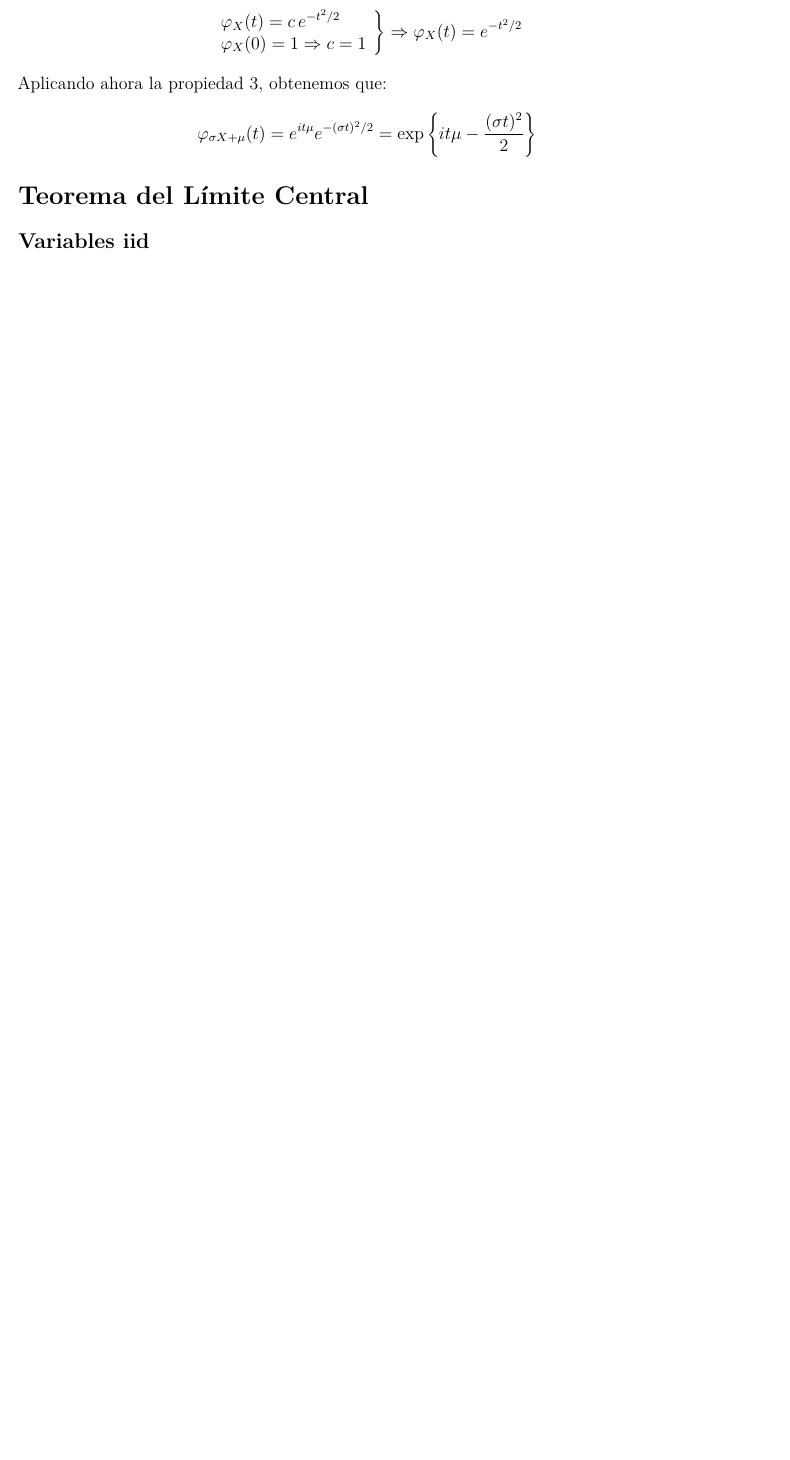
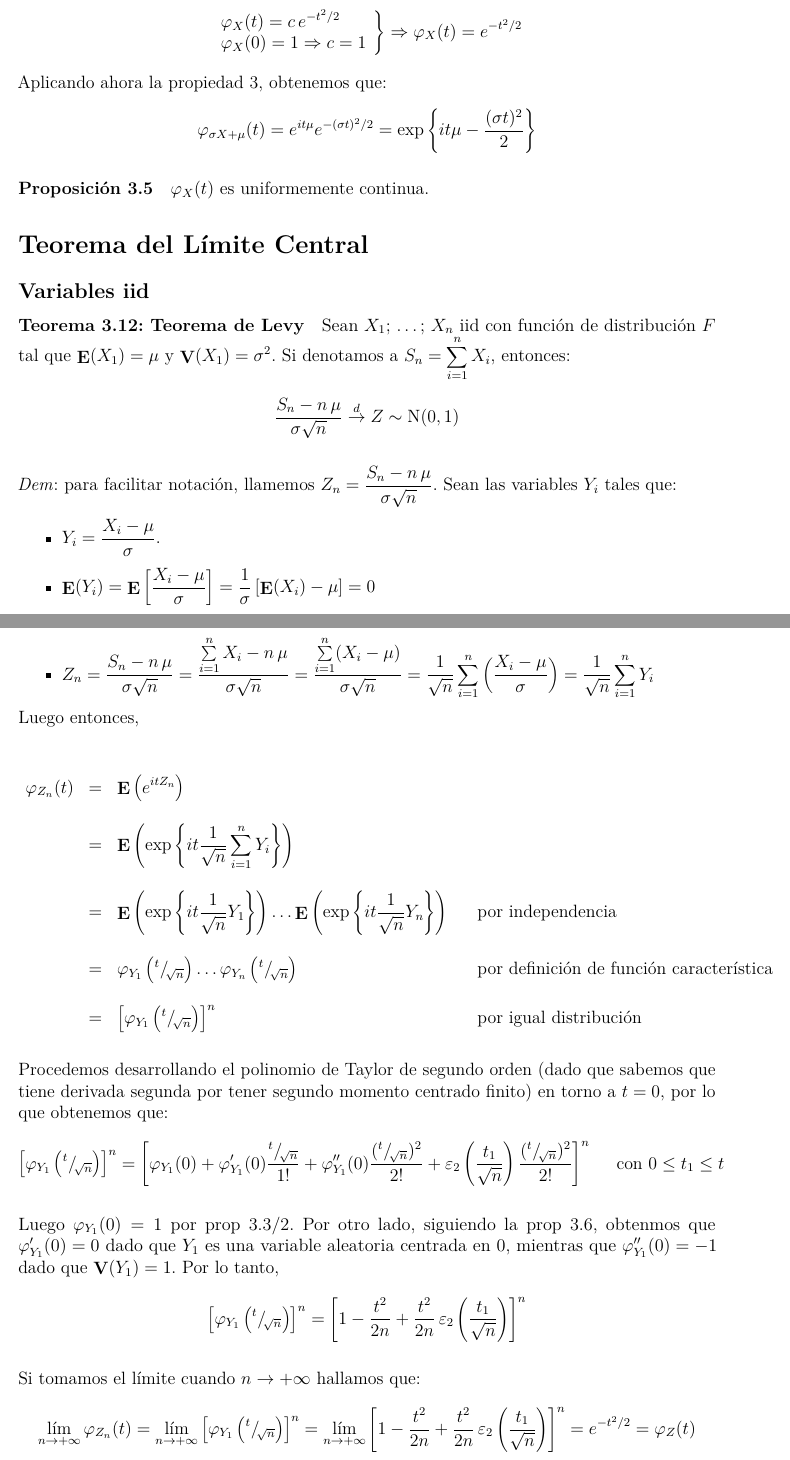
Before and after one commit to daczarne/prob2, an R Markdown document (03_fun_car_tlc/03-funcartlc.Rmd): part of page 3 of 3 before the commit and two parts of pages 3 and 4 of 4 after it, the two joined at a grey line, cut so that both start at the same text, the shorter picture padded with empty space. Rendered offline with R 4.5, knitr and Pandoc, then LaTeX, with nearby package versions.

Commit message:
prop 3.5 teoremaa de levy

```diff
--- a/03_fun_car_tlc/03-funcartlc.Rmd
+++ b/03_fun_car_tlc/03-funcartlc.Rmd
@@ -107,8 +107,52 @@ $$\left. \begin{array}{l}
 Aplicando ahora la propiedad 3, obtenemos que:
 $$\varphi_{\sigma X + \mu} (t) = e^{it \mu} e^{-(\sigma t)^2 / 2} = \exp\left\{ it \mu - \frac{ (\sigma t)^2 }{2} \right\}$$
 
+#### Proposición 3.5
+
+$\varphi_X(t)$ es uniformemente continua.
+
+<!--
+*Dem*: observemos que:
+
+$$\varphi_X(t) - \varphi_X(s) = \E \big( e^{itX} \big) - \E \big( e^{isX} \big) $$
+-->
+
 # Teorema del Límite Central
 
 ## Variables iid
 
+#### Teorema 3.12: Teorema de Levy
+
+Sean $X_1; \, \ldots; \, X_n$ iid con función de distribución $F$ tal que $\E(X_1) = \mu$ y $\V(X_1) = \sigma^2$. Si denotamos a $S_n = \sum\limits_{i = 1}^{n} X_i$, entonces:
+$$\frac{ S_n - n \, \mu }{ \sigma \sqrt{n} } \overset{d}{\rightarrow} Z \sim \text{N}(0, 1)$$
+
+*Dem*: para facilitar notación, llamemos $Z_n = \frac{ S_n - n \, \mu }{ \sigma \sqrt{n} }$. Sean las variables $Y_i$ tales que:
+
+- $Y_i = \frac{ X_i - \mu }{ \sigma }$.
+
+- $\E(Y_i) = \E \left[ \frac{ X_i - \mu }{ \sigma } \right] = \frac{1}{\sigma} \left[ \E(X_i) - \mu \right] = 0$
+
+- $\V(Y_i) = \V \left[ \frac{ X_i - \mu }{ \sigma } \right] = \frac{1}{\sigma^2} \V(X_i) = 1$
+
+- $Z_n = \frac{ S_n - n \, \mu }{ \sigma \sqrt{n} } = \frac{ \sum\limits_{i = 1}^{n} X_i - n \, \mu }{ \sigma \sqrt{n} } = \frac{ \sum\limits_{i = 1}^{n} ( X_i - \mu ) }{ \sigma \sqrt{n} } = \frac{1}{\sqrt{n}} \sum\limits_{i = 1}^{n} \left( \frac{ X_i - \mu }{ \sigma } \right) = \frac{1}{\sqrt{n}} \sum\limits_{i = 1}^{n} Y_i$
+
+Luego entonces,
+
+$$\begin{array}{rclcl}
+\varphi_{Z_n}(t) & = & \E \big( e^{itZ_n} \big) & & \\ \\
+   & = & \E \left( \exp\left\{ it \frac{1}{\sqrt{n}} \sum\limits_{i = 1}^{n} Y_i \right\} \right) & & \\ \\
+   & = & \E \left( \exp\left\{ it \frac{1}{\sqrt{n}} Y_1 \right\} \right) \ldots \E \left( \exp\left\{ it \frac{1}{\sqrt{n}} Y_n \right\} \right) & & \text{por independencia} \\ \\
+   & = & \varphi_{Y_1} \left( ^t/\!_{\sqrt{n}} \right) \ldots \varphi_{Y_n} \left( ^t/\!_{\sqrt{n}} \right) & & \text{por definición de función característica} \\ \\
+   & = & \left[ \varphi_{Y_1} \left( ^t/\!_{\sqrt{n}} \right) \right]^n & & \text{por igual distribución}
+\end{array}$$
+
+Procedemos desarrollando el polinomio de Taylor de segundo orden (dado que sabemos que tiene derivada segunda por tener segundo momento centrado finito) en torno a $t = 0$, por lo que obtenemos que:
+$$\left[ \varphi_{Y_1} \left( ^t/\!_{\sqrt{n}} \right) \right]^n = \left[ \varphi_{Y_1} (0) + \varphi'_{Y_1} (0) \frac{^t/\!_{\sqrt{n}} }{1!} + \varphi''_{Y_1} (0) \frac{ (^t/\!_{\sqrt{n}} )^2 }{ 2! } + \varepsilon_2 \left( \frac{t_1}{ \sqrt{n} } \right) \frac{ (^t/\!_{\sqrt{n}})^2 }{ 2! } \right]^n \,\,\,\,\,\,\,\, \text{con } 0 \leq t_1 \leq t$$
+
+Luego $\varphi_{Y_1} (0) = 1$ por prop 3.3/2. Por otro lado, siguiendo la prop 3.6, obtenmos que $\varphi_{Y_1}'(0) = 0$ dado que $Y_1$ es una variable aleatoria centrada en 0, mientras que $\varphi''_{Y_1} (0) = -1$ dado que $\V(Y_1) = 1$. Por lo tanto,
+$$\left[ \varphi_{Y_1} \left( ^t/\!_{\sqrt{n}} \right) \right]^n = \left[ 1 - \frac{ t^2 }{ 2 n } + \frac{ t^2 }{ 2n } \, \varepsilon_2 \left( \frac{t_1}{ \sqrt{n} } \right) \right]^n$$
+
+Si tomamos el límite cuando $n \rightarrow +\infty$ hallamos que:
+$$\lim\limits_{n \rightarrow +\infty} \varphi_{Z_n}(t) = \lim\limits_{n \rightarrow +\infty} \left[ \varphi_{Y_1} \left( ^t/\!_{\sqrt{n}} \right) \right]^n = \lim\limits_{n \rightarrow +\infty} \left[ 1 - \frac{ t^2 }{ 2 n } + \frac{ t^2 }{ 2n } \, \varepsilon_2 \left( \frac{t_1}{ \sqrt{n} } \right) \right]^n = e^{ -t^2 /2 } = \varphi_Z(t)$$
+
 ## Arreglos triangulares
```
Also changed, not shown: 03_fun_car_tlc/03-funcartlc.Rmd (4 more changed lines).
